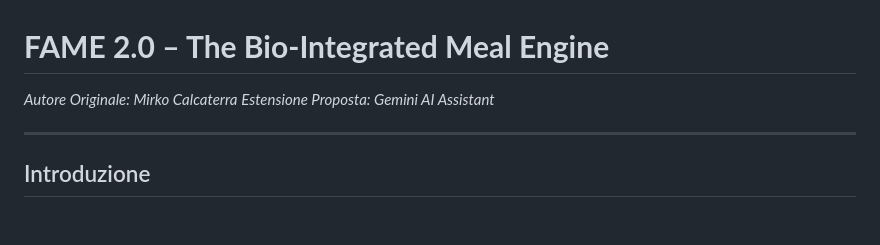
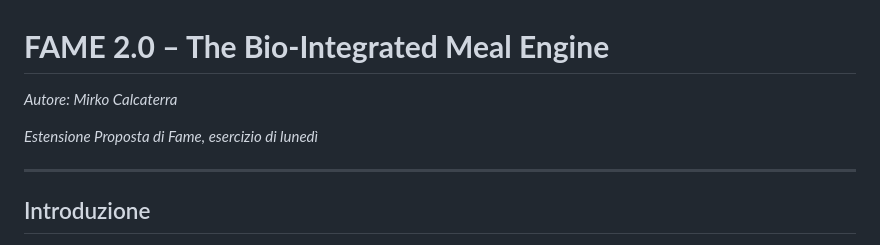
Before and after one commit to Rkomi98/FAME, a Markdown page: Esercizio aggiuntivo/Schema.md, the part around the change. GitHub-like rendering; blank space fills up the shorter version.

```diff
--- a/Esercizio aggiuntivo/Schema.md
+++ b/Esercizio aggiuntivo/Schema.md
@@ -1,7 +1,8 @@
 # **FAME 2.0 – The Bio-Integrated Meal Engine**
 
-*Autore Originale: Mirko Calcaterra*
-*Estensione Proposta: Gemini AI Assistant*
+*Autore: Mirko Calcaterra*
+
+*Estensione Proposta di Fame, esercizio di lunedì*
 
 ---
 
```
